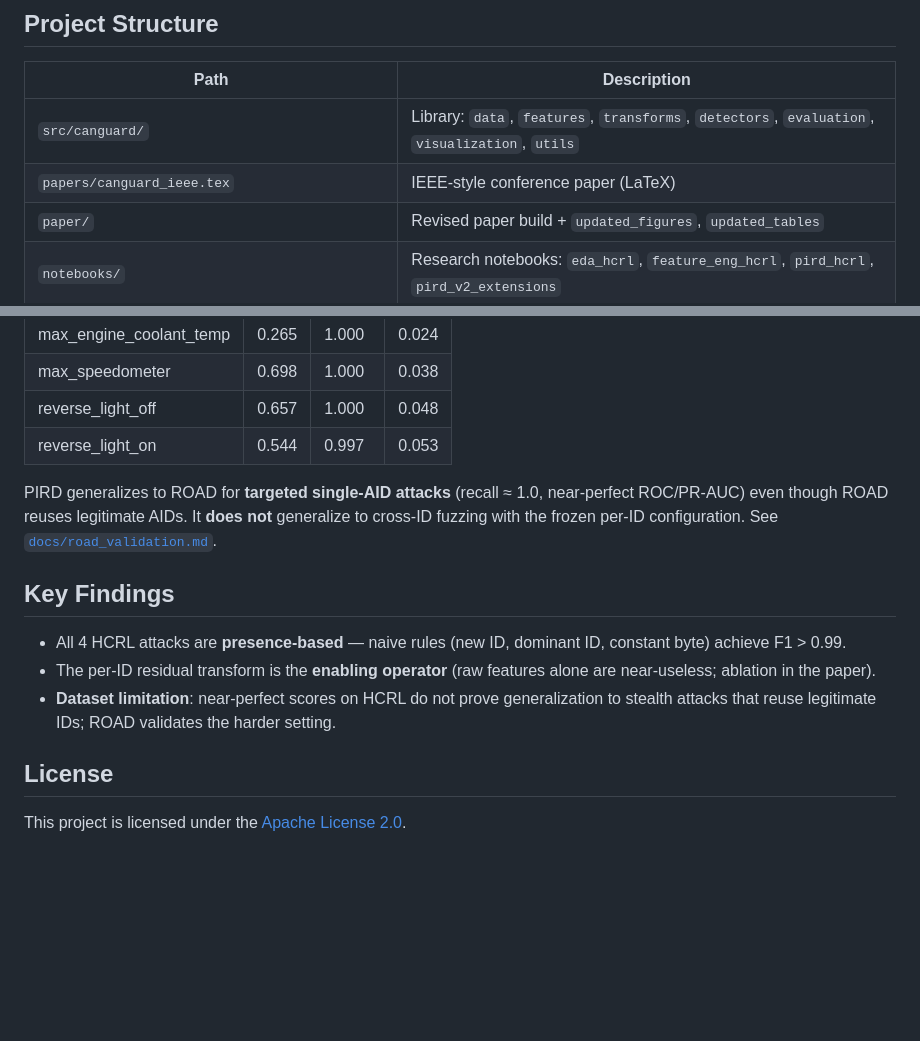
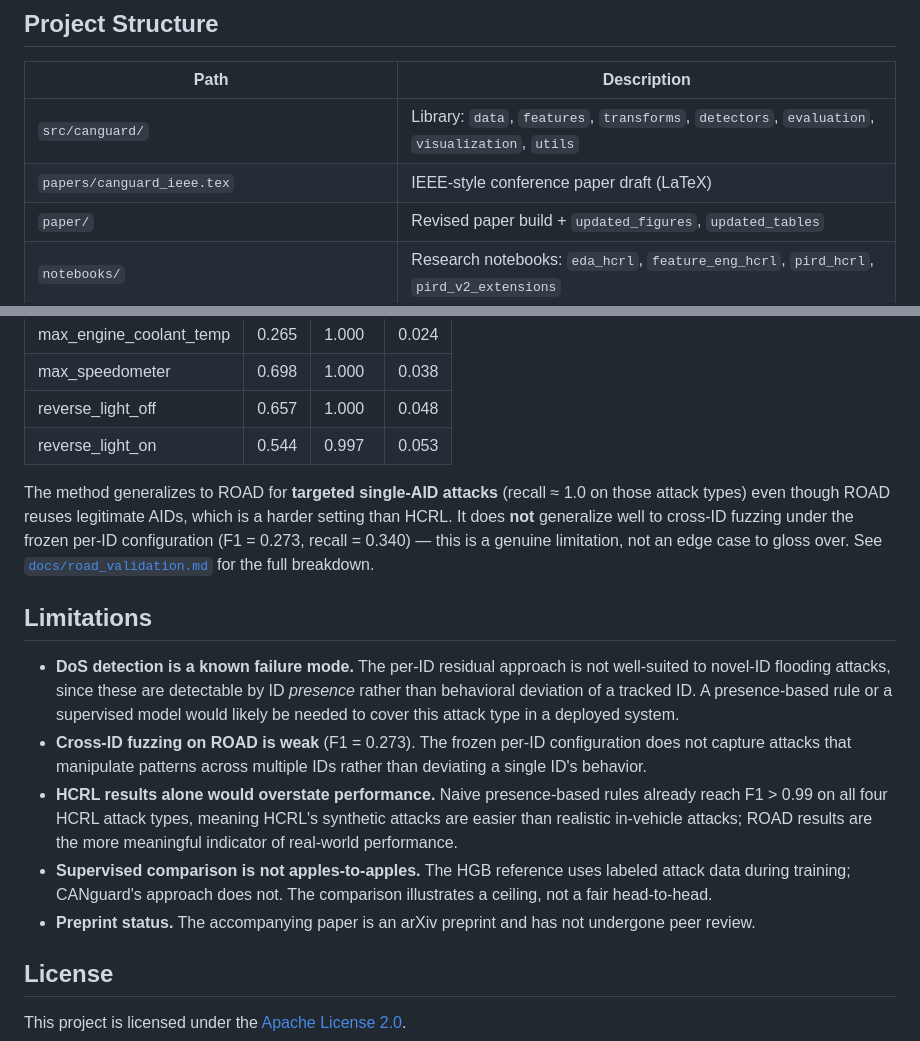
Before and after one commit to ChandanHegde07/CANguard, a Markdown page: README.md, 2 parts joined by grey strips. Rendered like a GitHub page; blank space fills up the shorter version.

```diff
--- a/README.md
+++ b/README.md
@@ -55,7 +54,7 @@ flowchart TD
 | Path | Description |
 |------|-------------|
 | `src/canguard/` | Library: `data`, `features`, `transforms`, `detectors`, `evaluation`, `visualization`, `utils` |
-| `papers/canguard_ieee.tex` | IEEE-style conference paper (LaTeX) |
+| `papers/canguard_ieee.tex` | IEEE-style conference paper draft (LaTeX) |
 | `paper/` | Revised paper build + `updated_figures`, `updated_tables` |
 | `notebooks/` | Research notebooks: `eda_hcrl`, `feature_eng_hcrl`, `pird_hcrl`, `pird_v2_extensions` |
 | `experiments/` | Config-driven runners: baseline, ROAD, and phase A/B/C pipelines |
@@ -116,14 +113,15 @@ Per-ID residuals work well on RPM/gear but **fail on DoS** (novel-ID flooding no
 | reverse_light_off | 0.657 | 1.000 | 0.048 |
 | reverse_light_on | 0.544 | 0.997 | 0.053 |
 
-PIRD generalizes to ROAD for **targeted single-AID attacks** (recall ≈ 1.0, near-perfect ROC/PR-AUC) even though ROAD reuses legitimate AIDs. It **does not** generalize to cross-ID fuzzing with the frozen per-ID configuration. See [`docs/road_validation.md`](docs/road_validation.md).
+The method generalizes to ROAD for **targeted single-AID attacks** (recall ≈ 1.0 on those attack types) even though ROAD reuses legitimate AIDs, which is a harder setting than HCRL. It does **not** generalize well to cross-ID fuzzing under the frozen per-ID configuration (F1 = 0.273, recall = 0.340) — this is a genuine limitation, not an edge case to gloss over. See [`docs/road_validation.md`](docs/road_validation.md) for the full breakdown.
 
+## Limitations
 
-## Key Findings
-
-- All 4 HCRL attacks are **presence-based** — naive rules (new ID, dominant ID, constant byte) achieve F1 > 0.99.
-- The per-ID residual transform is the **enabling operator** (raw features alone are near-useless; ablation in the paper).
-- **Dataset limitation**: near-perfect scores on HCRL do not prove generalization to stealth attacks that reuse legitimate IDs; ROAD validates the harder setting.
+- **DoS detection is a known failure mode.** The per-ID residual approach is not well-suited to novel-ID flooding attacks, since these are detectable by ID *presence* rather than behavioral deviation of a tracked ID. A presence-based rule or a supervised model would likely be needed to cover this attack type in a deployed system.
+- **Cross-ID fuzzing on ROAD is weak** (F1 = 0.273). The frozen per-ID configuration does not capture attacks that manipulate patterns across multiple IDs rather than deviating a single ID's behavior.
+- **HCRL results alone would overstate performance.** Naive presence-based rules already reach F1 > 0.99 on all four HCRL attack types, meaning HCRL's synthetic attacks are easier than realistic in-vehicle attacks; ROAD results are the more meaningful indicator of real-world performance.
+- **Supervised comparison is not apples-to-apples.** The HGB reference uses labeled attack data during training; CANguard's approach does not. The comparison illustrates a ceiling, not a fair head-to-head.
+- **Preprint status.** The accompanying paper is an arXiv preprint and has not undergone peer review.
 
 ## License
 
```
Also changed, not shown: other parts of README.md (+16 -19 lines).
